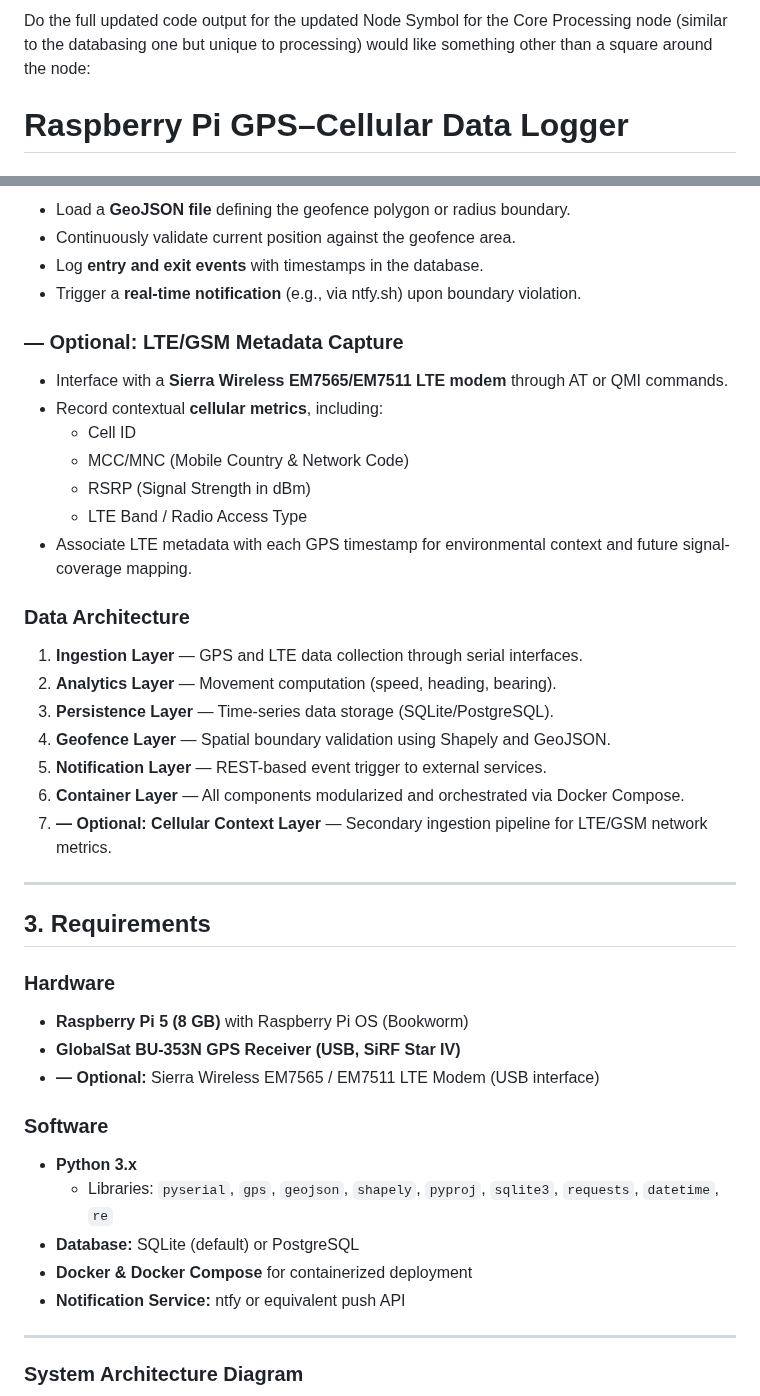
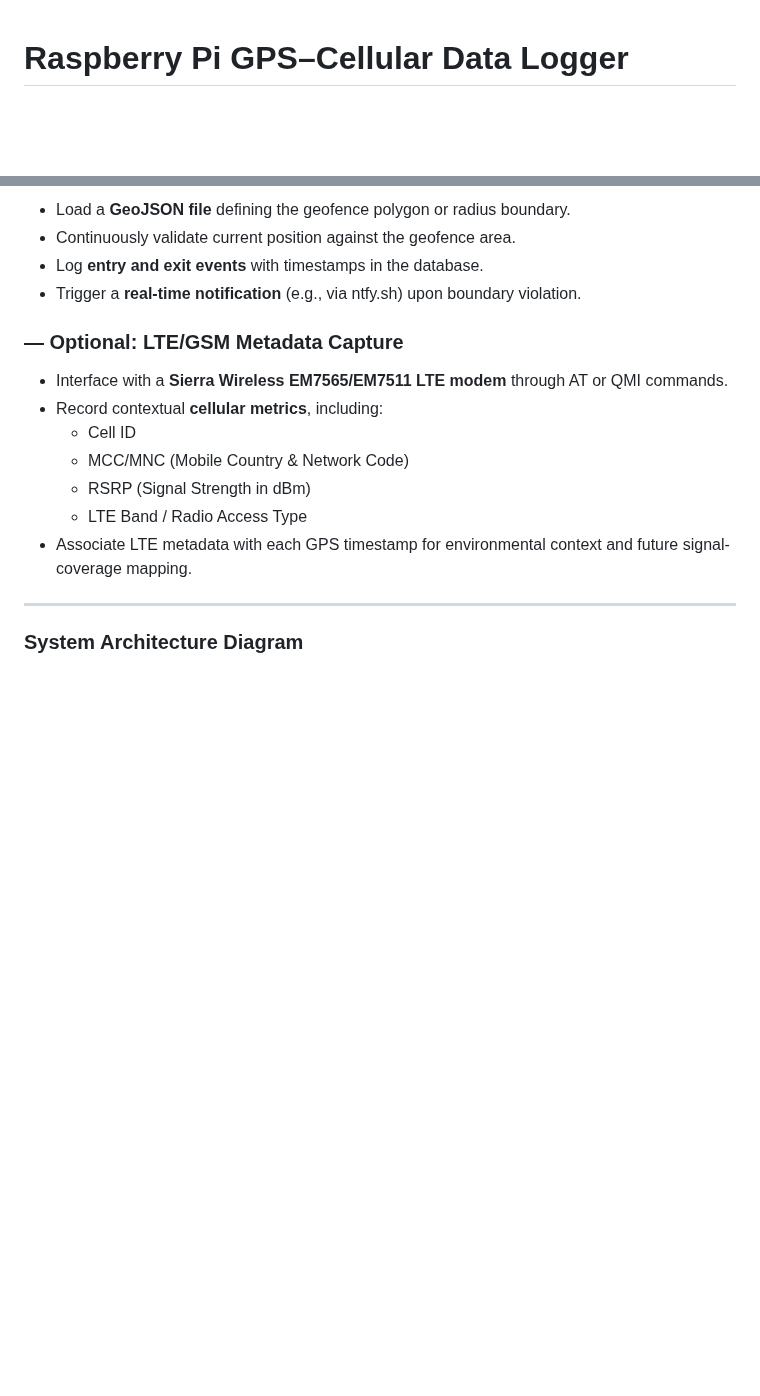
Before and after one commit to cramos93/Raspberry-Pi-GPS-Cellular-Data-Logger, a Markdown page: README.md, 2 parts joined by grey strips. Rendered like a GitHub page; blank space fills up the shorter version.

```diff
--- a/README.md
+++ b/README.md
@@ -1,6 +1,3 @@
-Do the full updated code output for the updated Node Symbol for the Core Processing node (similar to the databasing one but unique to processing) would like something other than a square around the node:
-
-
 # **Raspberry Pi GPS–Cellular Data Logger**
 ### Continuous GPS Logging, Motion Analytics, and Geofence Event Detection — with Optional LTE/GSM Contextual Metadata
 
@@ -44,31 +42,6 @@ All modules are containerized for reproducible deployment and long-term unattend
   - LTE Band / Radio Access Type
 - Associate LTE metadata with each GPS timestamp for environmental context and future signal-coverage mapping.
 
-### **Data Architecture**
-1. **Ingestion Layer** — GPS and LTE data collection through serial interfaces.
-2. **Analytics Layer** — Movement computation (speed, heading, bearing).
-3. **Persistence Layer** — Time-series data storage (SQLite/PostgreSQL).
-4. **Geofence Layer** — Spatial boundary validation using Shapely and GeoJSON.
-5. **Notification Layer** — REST-based event trigger to external services.
-6. **Container Layer** — All components modularized and orchestrated via Docker Compose.
-7. **— Optional: Cellular Context Layer** — Secondary ingestion pipeline for LTE/GSM network metrics.
-
----
-
-## **3. Requirements**
-
-### **Hardware**
-- **Raspberry Pi 5 (8 GB)** with Raspberry Pi OS (Bookworm)
-- **GlobalSat BU-353N GPS Receiver (USB, SiRF Star IV)**
-- **— Optional:** Sierra Wireless EM7565 / EM7511 LTE Modem (USB interface)
-
-### **Software**
-- **Python 3.x**
-  - Libraries: `pyserial`, `gps`, `geojson`, `shapely`, `pyproj`, `sqlite3`, `requests`, `datetime`, `re`
-- **Database:** SQLite (default) or PostgreSQL
-- **Docker & Docker Compose** for containerized deployment
-- **Notification Service:** ntfy or equivalent push API
-
 ---
 
 ### **System Architecture Diagram**
```
Also changed, not shown: other parts of README.md (+11 -10 lines).
